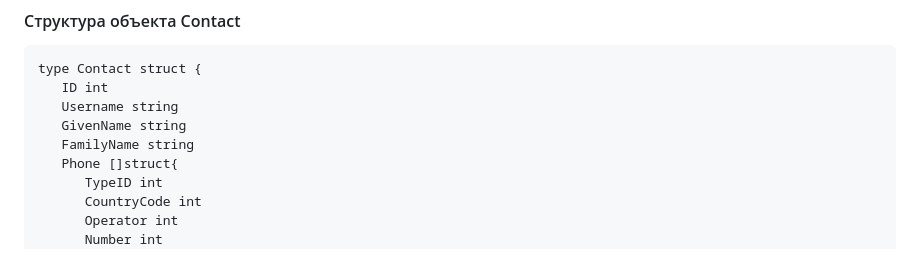
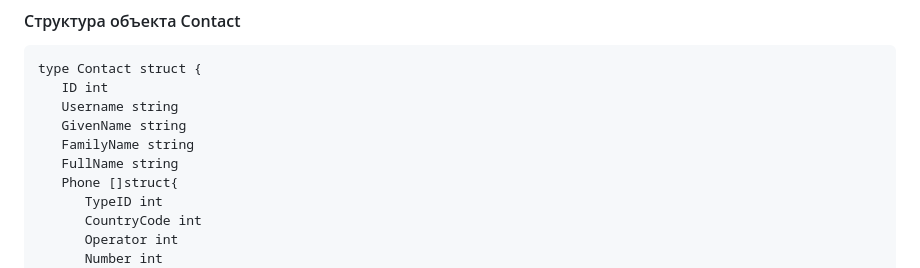
Before and after one commit to matsuev/s0609-23, a Markdown page: README.md, the part around the change. Drawn GitHub-style.

```diff
--- a/README.md
+++ b/README.md
@@ -30,6 +30,7 @@ type Contact struct {
    Username string
    GivenName string
    FamilyName string
+   FullName string
    Phone []struct{
       TypeID int
       CountryCode int
```
